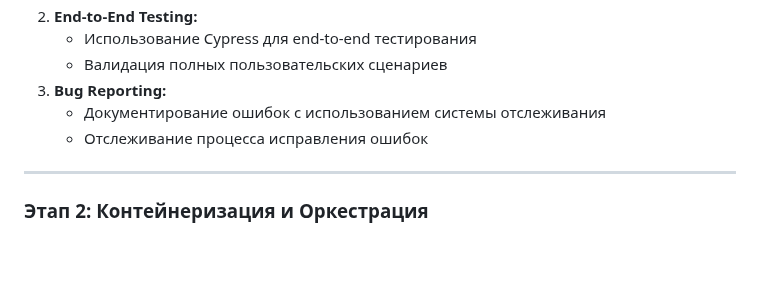
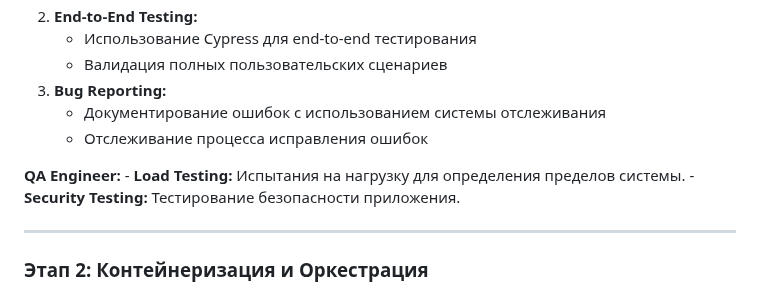
Before and after one commit to mykytashch/culinarybook-java-quarkus-k8s, a Markdown page: docs/TASKSANDWORKERS.md, the part around one of its changes. GitHub-like rendering; blank space fills up the shorter version.

```diff
--- a/docs/TASKSANDWORKERS.md
+++ b/docs/TASKSANDWORKERS.md
@@ -56,6 +84,11 @@
     - Документирование ошибок с использованием системы отслеживания
     - Отслеживание процесса исправления ошибок
 
+
+**QA Engineer:**
+    - **Load Testing:** Испытания на нагрузку для определения пределов системы.
+    - **Security Testing:** Тестирование безопасности приложения.
+
 ---
 
 ### Этап 2: Контейнеризация и Оркестрация
```
Also changed, not shown: other parts of docs/TASKSANDWORKERS.md (+53 -0 lines).
